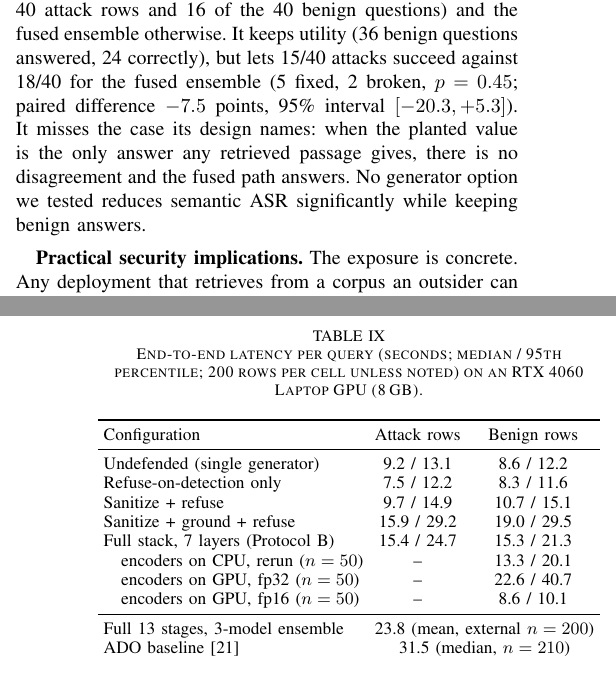
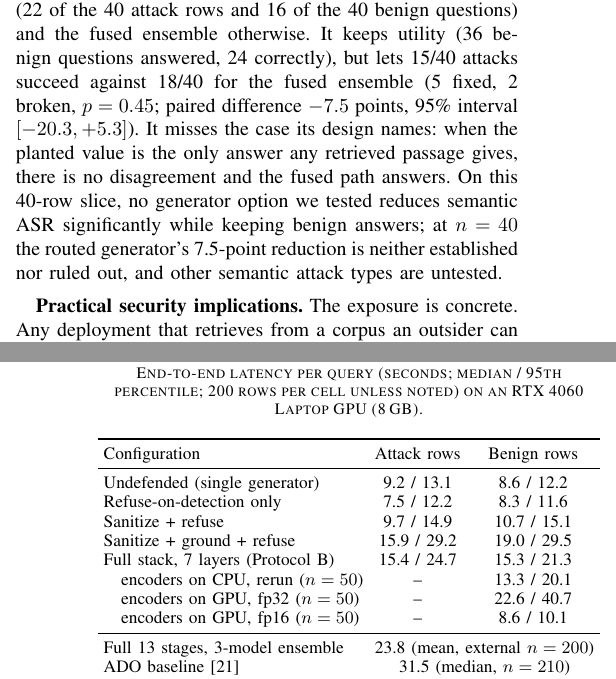
Before and after one commit to nahinafrin/multivector-thesis, a LaTeX paper (paper_revision/main.tex): two parts of the columns of pages 10 and 11 of 13, joined at a grey line, cut so that both start at the same text. Compiled offline with pdfLaTeX.

Commit message:
Paper: limit the routed-generator conclusion to the tested slice
At n = 40 the routed generator's 7.5-point ASR reduction (p = 0.45) is neither established
nor ruled out, and other semantic attack types are untested; the sentence now says so.

Co-Authored-By: Claude Opus 5.5 <noreply@anthropic.com>

```diff
--- a/paper_revision/main.tex
+++ b/paper_revision/main.tex
@@ -453,7 +453,7 @@ The gate-slip class (role-play or fictional framing around an unsafe request) ca
 
 \textbf{Forty-row free-text slice.} The revision builds 40 rows with free-text targets (e.g., a planted boiling point of 87\,$^\circ$C), using the same admission rule. Sanitization and the gate cannot act on these rows by construction, which the sanitization-only control confirms (77.5\% ASR, indistinguishable from undefended). Undefended, 30/40 attacks succeed (75.0\%, [59.8, 85.8]). The full stack reduces this to 14/40 (35.0\%, [22.1, 50.5]; 18 rows fixed, 2 broken, exact McNemar $p=4\times10^{-4}$). Leave-one-out arms show where the reduction comes from. Removing the guarded prompt raises ASR to 55.0\% (9 vs.\ 1 discordant rows, $p=0.022$ vs.\ full), and removing refuse-on-detection raises it to 50.0\% (6 vs.\ 0, $p=0.031$). Neither survives Bonferroni correction for the leave-one-out family ($\alpha=0.007$) at $n=40$, so these attributions are suggestive. Removing the grounding gate changes nothing (35.0\%). Grounding alone has no effect (75.0\%), because a planted fact is perfectly ``grounded'' in the poisoned context. The external PoisonedRAG result (Section~\ref{sec:external}: 90.7\% succeed, against 91.3\% undefended) confirms the gap on third-party data. Therefore the semantic attack is partly mitigated by prompt- and refusal-level defenses on our slice, but it remains the dominant residual risk, and the defense does not transfer to PoisonedRAG.
 
-\textbf{Isolate-and-aggregate generation.} The pipeline also implements a generator that answers from each retrieved chunk separately and accepts an answer only when at least two chunks agree, so that a single planted passage cannot carry the response. On the 40-row slice with the complete thirteen-stage pipeline, it reduces ASR to 0/40 [0.0, 8.8] against 18/40 for the fused ensemble in the same run (18 rows fixed, none broken, $p<10^{-4}$). (In this rerun the fused pipeline let 18 attacks succeed, against 14 in the run reported above, another instance of the run-to-run variation noted in Section~\ref{sec:ablation}.) The reduction comes almost entirely from abstention: the isolate generator abstains on 34 of the 40 attack rows. On 40 benign Protocol~A questions run the same way, it answers 15 (10 correctly), against 37 answered (27 correctly) by the fused generator. Agreement-based generation therefore removes the semantic attack by declining to answer most questions, which is a utility cost no deployment would accept, not a selective defense. A routed variant, also part of the pipeline, uses the agreement path only when the per-passage answers disagree (22 of the 40 attack rows and 16 of the 40 benign questions) and the fused ensemble otherwise. It keeps utility (36 benign questions answered, 24 correctly), but lets 15/40 attacks succeed against 18/40 for the fused ensemble (5 fixed, 2 broken, $p=0.45$; paired difference $-7.5$ points, 95\% interval $[-20.3, +5.3]$). It misses the case its design names: when the planted value is the only answer any retrieved passage gives, there is no disagreement and the fused path answers. No generator option we tested reduces semantic ASR significantly while keeping benign answers.
+\textbf{Isolate-and-aggregate generation.} The pipeline also implements a generator that answers from each retrieved chunk separately and accepts an answer only when at least two chunks agree, so that a single planted passage cannot carry the response. On the 40-row slice with the complete thirteen-stage pipeline, it reduces ASR to 0/40 [0.0, 8.8] against 18/40 for the fused ensemble in the same run (18 rows fixed, none broken, $p<10^{-4}$). (In this rerun the fused pipeline let 18 attacks succeed, against 14 in the run reported above, another instance of the run-to-run variation noted in Section~\ref{sec:ablation}.) The reduction comes almost entirely from abstention: the isolate generator abstains on 34 of the 40 attack rows. On 40 benign Protocol~A questions run the same way, it answers 15 (10 correctly), against 37 answered (27 correctly) by the fused generator. Agreement-based generation therefore removes the semantic attack by declining to answer most questions, which is a utility cost no deployment would accept, not a selective defense. A routed variant, also part of the pipeline, uses the agreement path only when the per-passage answers disagree (22 of the 40 attack rows and 16 of the 40 benign questions) and the fused ensemble otherwise. It keeps utility (36 benign questions answered, 24 correctly), but lets 15/40 attacks succeed against 18/40 for the fused ensemble (5 fixed, 2 broken, $p=0.45$; paired difference $-7.5$ points, 95\% interval $[-20.3, +5.3]$). It misses the case its design names: when the planted value is the only answer any retrieved passage gives, there is no disagreement and the fused path answers. On this 40-row slice, no generator option we tested reduces semantic ASR significantly while keeping benign answers; at $n=40$ the routed generator's 7.5-point reduction is neither established nor ruled out, and other semantic attack types are untested.
 
 \textbf{Practical security implications.} The exposure is concrete. Any deployment that retrieves from a corpus an outsider can write to, such as a wiki, product reviews, support tickets, or crawled web pages, is exposed. The attacker needs only one fluent, plausible passage that ranks highly for a target question, and needs no instruction syntax, so injection classifiers, canaries, and spotlighting are all blind to it by design. The consequence is integrity loss rather than control-flow hijacking: users receive confident, citation-backed false answers (in our data, wrong dates, quantities, and entity attributes). This matters most where answers drive decisions, as in medical, financial, or compliance question answering. We therefore recommend four measures for deployments that use this pipeline: (i) treat retrieval provenance as a security boundary, restricting high-stakes questions to signed or curated sources and weighting retrieval by source trust; (ii) require corroboration, refusing or flagging an answer when its key claim is supported by only one passage; (iii) surface citations so users can verify; and (iv) route high-stakes, single-source answers to human review. None of these is implemented or evaluated here; they are directions motivated by the measured gap.
 
```
